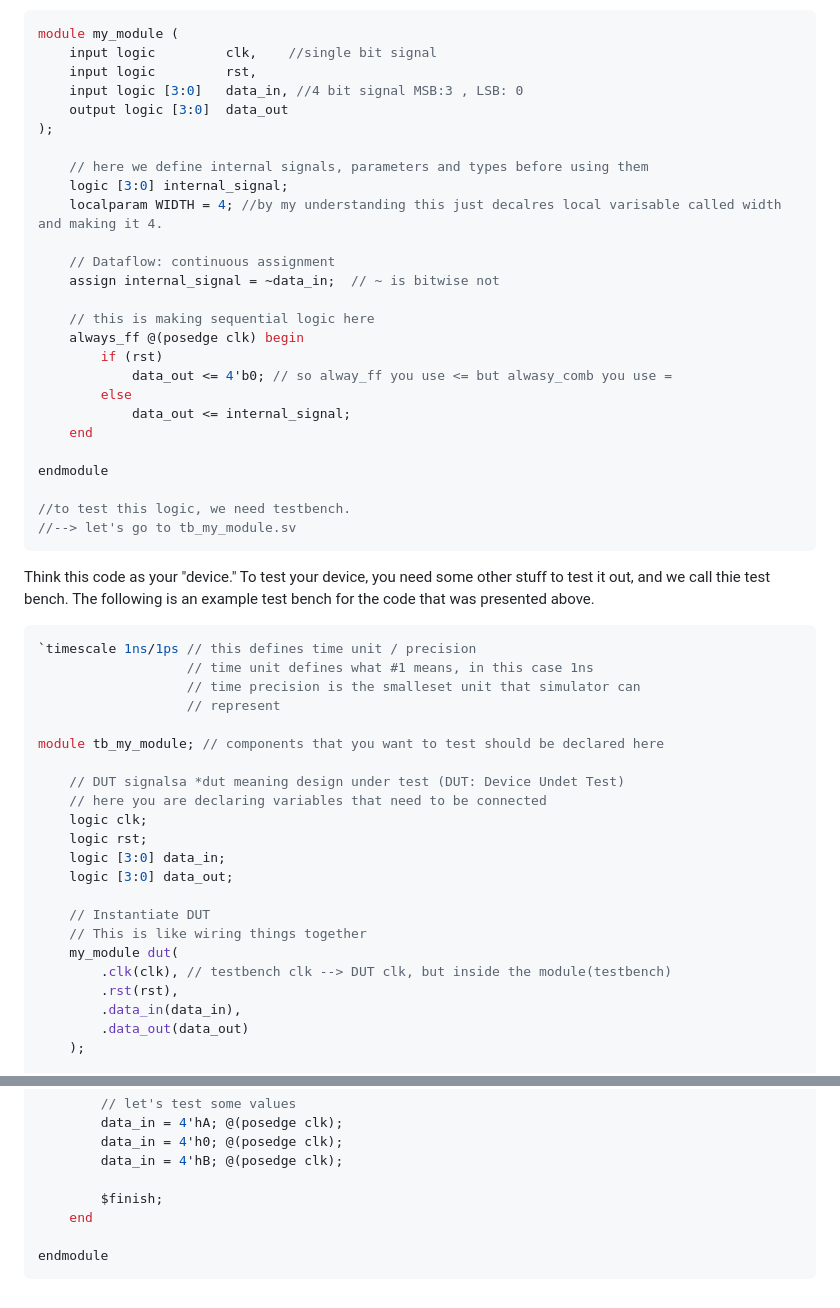
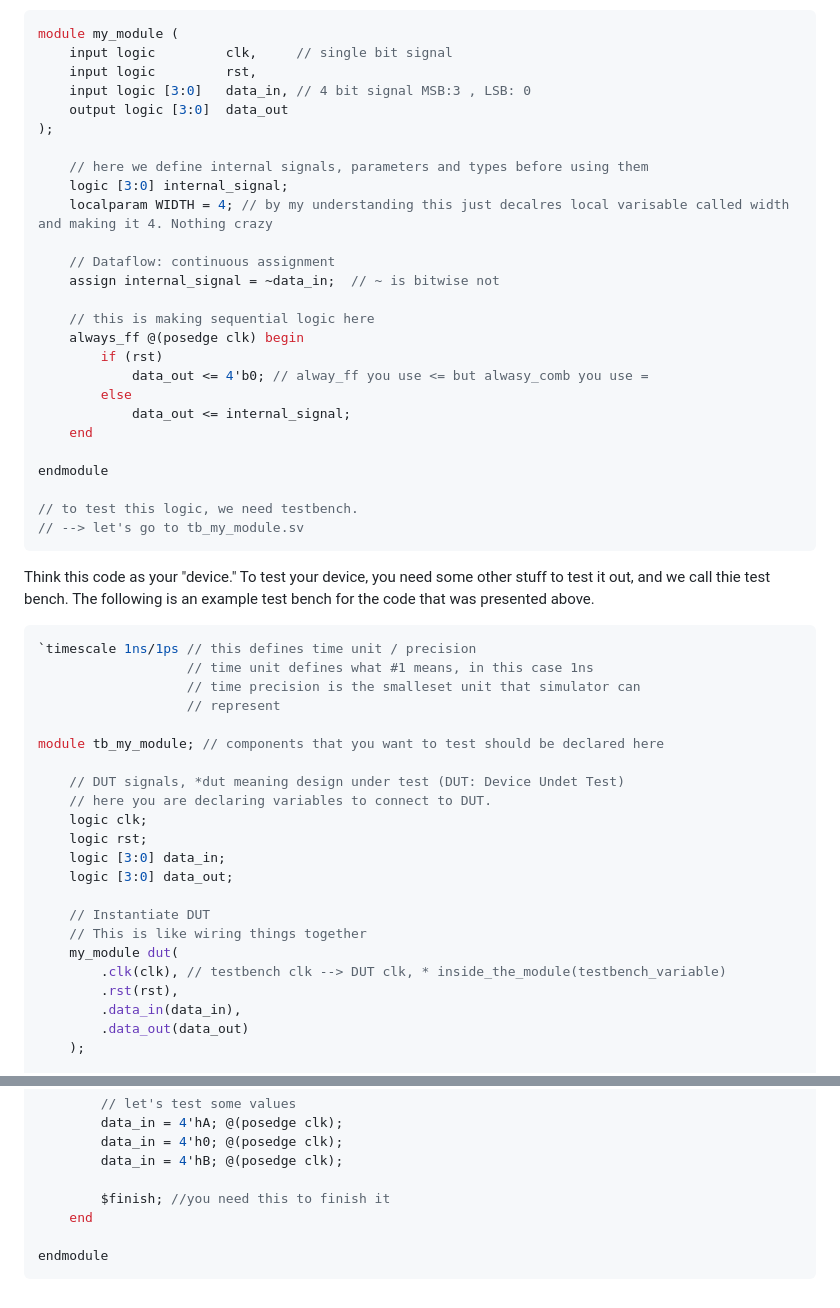
Before and after one commit to hoseony/hoseony.github.io, a Markdown page: pages/comp_arch/sverilog01.md, 2 parts joined by grey strips. GitHub-like rendering.

Commit message:
updated sverilog01

````diff
--- a/pages/comp_arch/sverilog01.md
+++ b/pages/comp_arch/sverilog01.md
@@ -14,15 +15,15 @@ I just spammed some comments, but I thought some might find it helpful.
 
 ```c
 module my_module (
-    input logic         clk,    //single bit signal
+    input logic         clk,     // single bit signal
     input logic         rst,
-    input logic [3:0]   data_in, //4 bit signal MSB:3 , LSB: 0
+    input logic [3:0]   data_in, // 4 bit signal MSB:3 , LSB: 0
     output logic [3:0]  data_out
 );
 
     // here we define internal signals, parameters and types before using them
     logic [3:0] internal_signal;
-    localparam WIDTH = 4; //by my understanding this just decalres local varisable called width and making it 4.
+    localparam WIDTH = 4; // by my understanding this just decalres local varisable called width and making it 4. Nothing crazy
 
     // Dataflow: continuous assignment
     assign internal_signal = ~data_in;  // ~ is bitwise not
@@ -30,15 +31,15 @@ module my_module (
     // this is making sequential logic here
     always_ff @(posedge clk) begin
         if (rst)
-            data_out <= 4'b0; // so alway_ff you use <= but alwasy_comb you use =
+            data_out <= 4'b0; // alway_ff you use <= but alwasy_comb you use =
         else
             data_out <= internal_signal;
     end
 
 endmodule
 
-//to test this logic, we need testbench.
-//--> let's go to tb_my_module.sv
+// to test this logic, we need testbench.
+// --> let's go to tb_my_module.sv
 ```
 Think this code as your "device." To test your device, you need some other stuff to test it out, and we call thie test bench.
 The following is an example test bench for the code that was presented above.
@@ -51,8 +52,8 @@ The following is an example test bench for the code that was presented above.
 
 module tb_my_module; // components that you want to test should be declared here
 
-    // DUT signalsa *dut meaning design under test (DUT: Device Undet Test)
-    // here you are declaring variables that need to be connected
+    // DUT signals, *dut meaning design under test (DUT: Device Undet Test)
+    // here you are declaring variables to connect to DUT.
     logic clk;
     logic rst;
     logic [3:0] data_in;
@@ -61,7 +62,7 @@ module tb_my_module; // components that you want to test should be declared here
     // Instantiate DUT
     // This is like wiring things together
     my_module dut(
-        .clk(clk), // testbench clk --> DUT clk, but inside the module(testbench)
+        .clk(clk), // testbench clk --> DUT clk, * inside_the_module(testbench_variable)
         .rst(rst),
         .data_in(data_in),
         .data_out(data_out)
@@ -103,7 +104,7 @@ module tb_my_module; // components that you want to test should be declared here
         data_in = 4'h0; @(posedge clk);
         data_in = 4'hB; @(posedge clk);
 
-        $finish;
+        $finish; //you need this to finish it
     end
 
 endmodule
````
Also changed, not shown: other parts of pages/comp_arch/sverilog01.md (+1 -0 lines).
